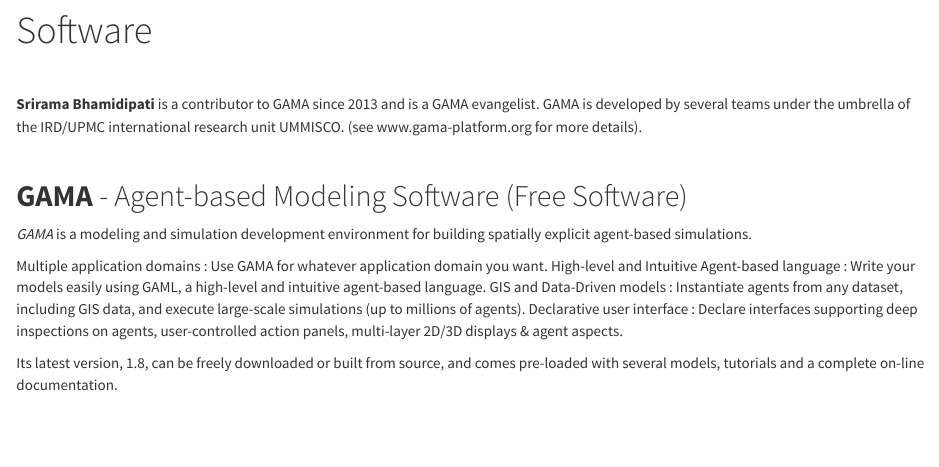
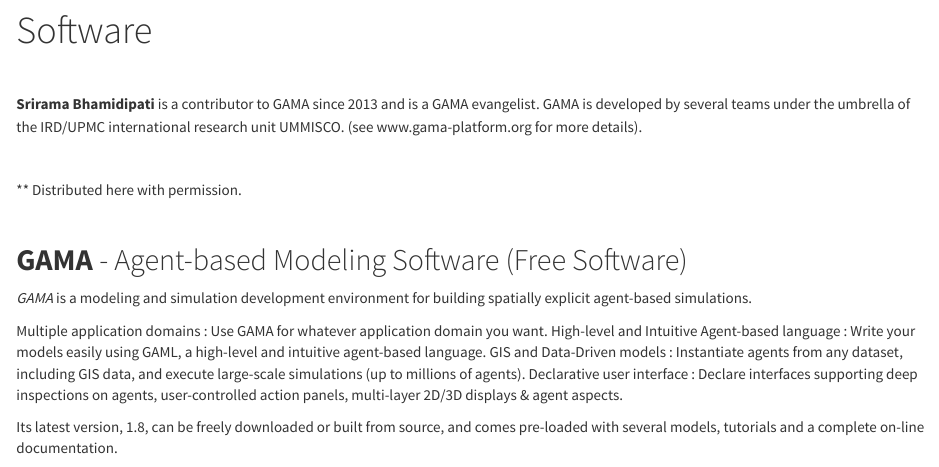
Before and after one commit to sriramab/sriramab.github.io, an R Markdown document (software.Rmd): the page in a window 1100 px wide, from 80 px down. Rendered offline with R 4.5, knitr and Pandoc, with nearby package versions; a font, style sheet, LaTeX package, included part or bibliography that could not be used is replaced or left out.

Commit message:
projects;

```diff
--- a/software.Rmd
+++ b/software.Rmd
@@ -8,6 +8,10 @@
 \
 
 **Srirama Bhamidipati** is a contributor to GAMA since 2013 and is a GAMA evangelist. GAMA is developed by several teams under the umbrella of the IRD/UPMC international research unit UMMISCO.  (see www.gama-platform.org for more details).
+
+\
+
+\** Distributed here with permission.
 
 \
 
```
Also changed, not shown: software.html.
